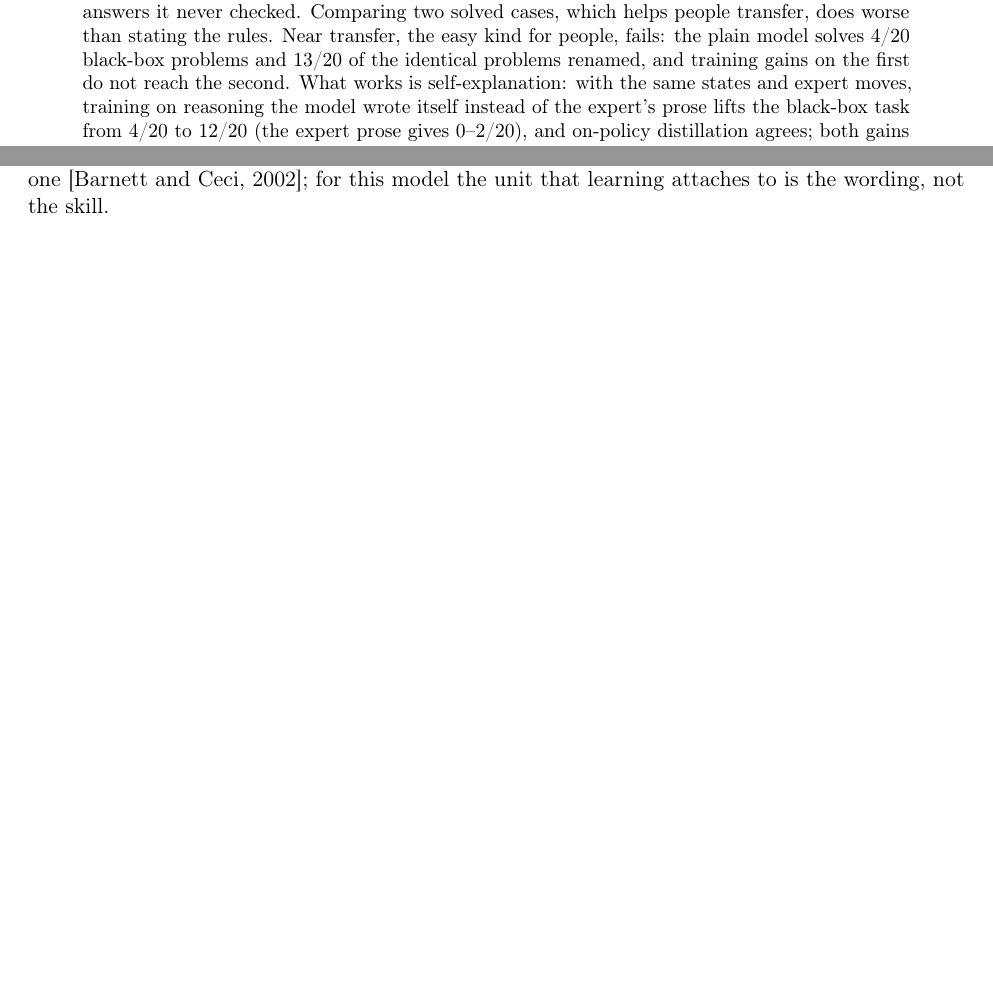
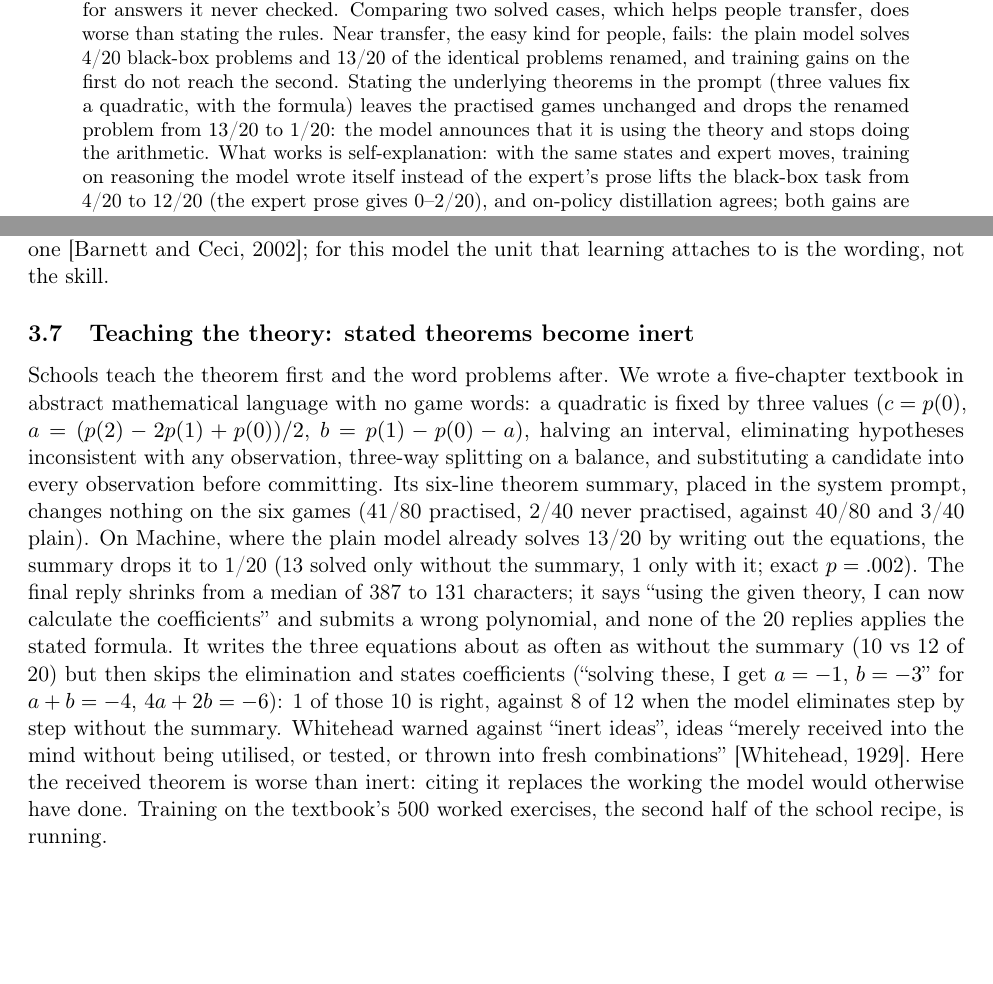
Before and after one commit to yingchen-coding/game-solving-paper, a LaTeX paper (paper/main.tex): two parts of pages 1 and 6 of 8, joined at a grey line, cut so that both start at the same text, the shorter picture padded with empty space. Compiled offline with pdfLaTeX.

Commit message:
Theorem summary in the prompt: practised games unchanged, renamed polynomial task drops 13/20 to 1/20
The model cites the stated theory instead of eliminating, so its coefficients are wrong.
Adds the run data, the textbook dataset, the Whitehead inert-ideas row and a paper subsection.

```diff
--- a/paper/main.tex
+++ b/paper/main.tex
@@ -33,7 +33,9 @@ calls the verifier before every answer, it learns the habit---on never-practised
 0\% to 88\%), yet solves no more problems and writes ``all observations agree'' for answers it never checked.
 Comparing two solved cases, which helps people transfer, does worse than stating the rules. Near transfer, the
 easy kind for people, fails: the plain model solves 4/20 black-box problems and 13/20 of the identical problems
-renamed, and training gains on the first do not reach the second. What works is
+renamed, and training gains on the first do not reach the second. Stating the underlying theorems in the prompt
+(three values fix a quadratic, with the formula) leaves the practised games unchanged and drops the renamed problem
+from 13/20 to 1/20: the model announces that it is using the theory and stops doing the arithmetic. What works is
 self-explanation: with the same states and expert moves, training on reasoning the model wrote itself instead of
 the expert's prose lifts the black-box task from 4/20 to 12/20 (the expert prose gives 0--2/20), and on-policy
 distillation agrees; both gains are on practised tasks. Fewer evidence-contradicting actions on never-practised problems
@@ -288,6 +291,24 @@ acts in 96 of 114 replies. It learned to explain, and the step from explaining t
 practised. In people near transfer is the common kind and far transfer the rare one \citep{barnett2002}; for this
 model the unit that learning attaches to is the wording, not the skill.
 
+\subsection{Teaching the theory: stated theorems become inert}
+Schools teach the theorem first and the word problems after. We wrote a five-chapter textbook in abstract
+mathematical language with no game words: a quadratic is fixed by three values ($c=p(0)$,
+$a=(p(2)-2p(1)+p(0))/2$, $b=p(1)-p(0)-a$), halving an interval, eliminating hypotheses inconsistent with any
+observation, three-way splitting on a balance, and substituting a candidate into every observation before
+committing. Its six-line theorem summary, placed in the system prompt, changes nothing on the six games (41/80
+practised, 2/40 never practised, against 40/80 and 3/40 plain). On Machine, where the plain model already solves 13/20 by
+writing out the equations, the summary drops it to 1/20 (13 solved only without the summary, 1 only with it;
+exact $p=.002$). The final reply shrinks from a median of 387 to 131 characters; it says ``using the given
+theory, I can now calculate the coefficients'' and submits a wrong polynomial, and none of the 20 replies applies
+the stated formula. It writes the three equations about as often as without the summary (10 vs 12 of 20) but then
+skips the elimination and states coefficients (``solving these, I get $a=-1$, $b=-3$'' for $a+b=-4$, $4a+2b=-6$):
+1 of those 10 is right, against 8 of 12 when the model eliminates step by step without the summary.
+Whitehead warned against ``inert ideas'', ideas ``merely received into the mind without being utilised, or tested,
+or thrown into fresh combinations'' \citep{whitehead1929}. Here the received theorem is worse than inert: citing it
+replaces the working the model would otherwise have done. Training on the textbook's 500 worked exercises, the second
+half of the school recipe, is running.
+
 \section{People versus LLMs}
 \begin{table}[h]
 \centering\small
```
Also changed, not shown: REPORT.md (+10 -2 lines), paper/refs.bib (+4 -0 lines), paper/game-solving-paper.pdf, paper/main.tex (2 more changed lines), 8 other files.
